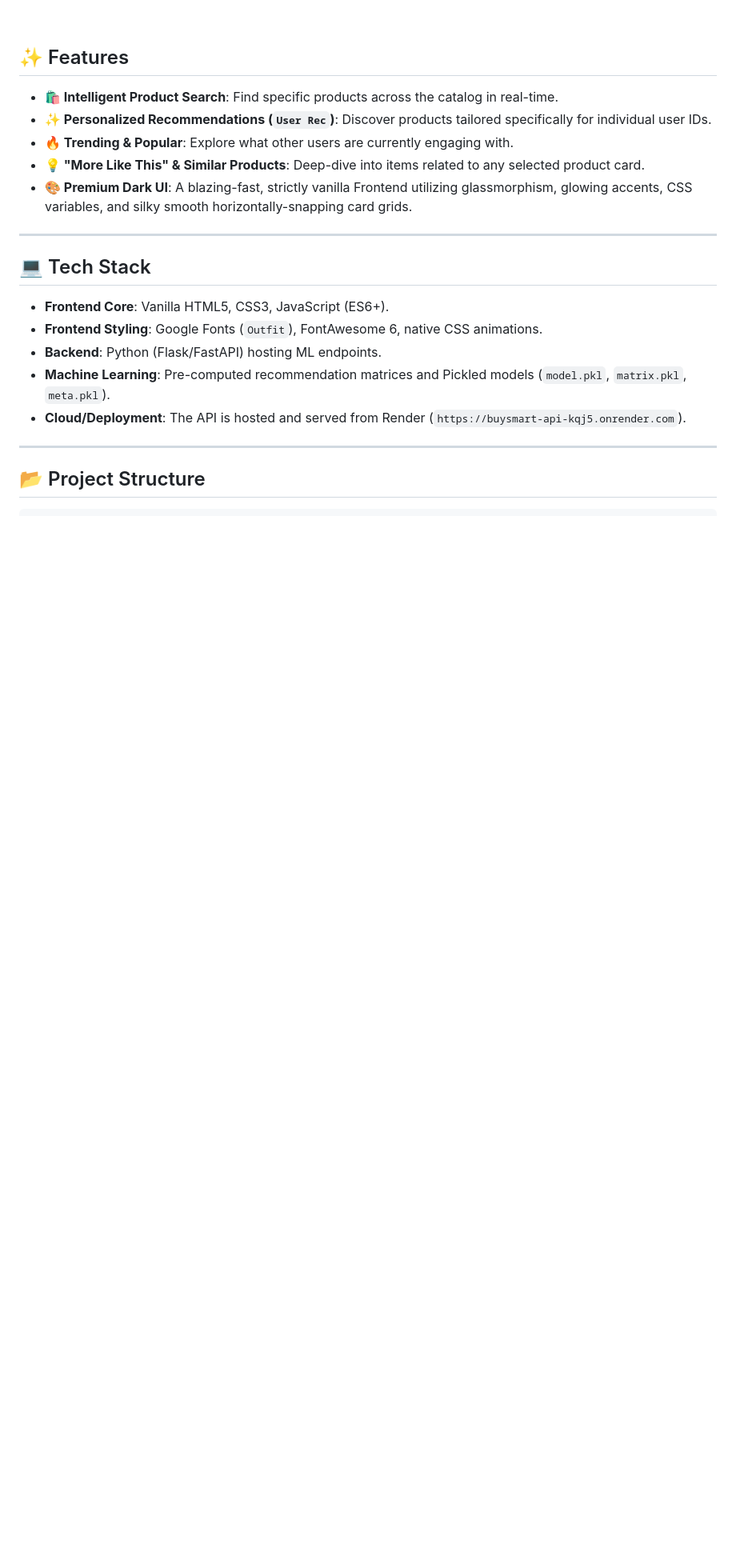
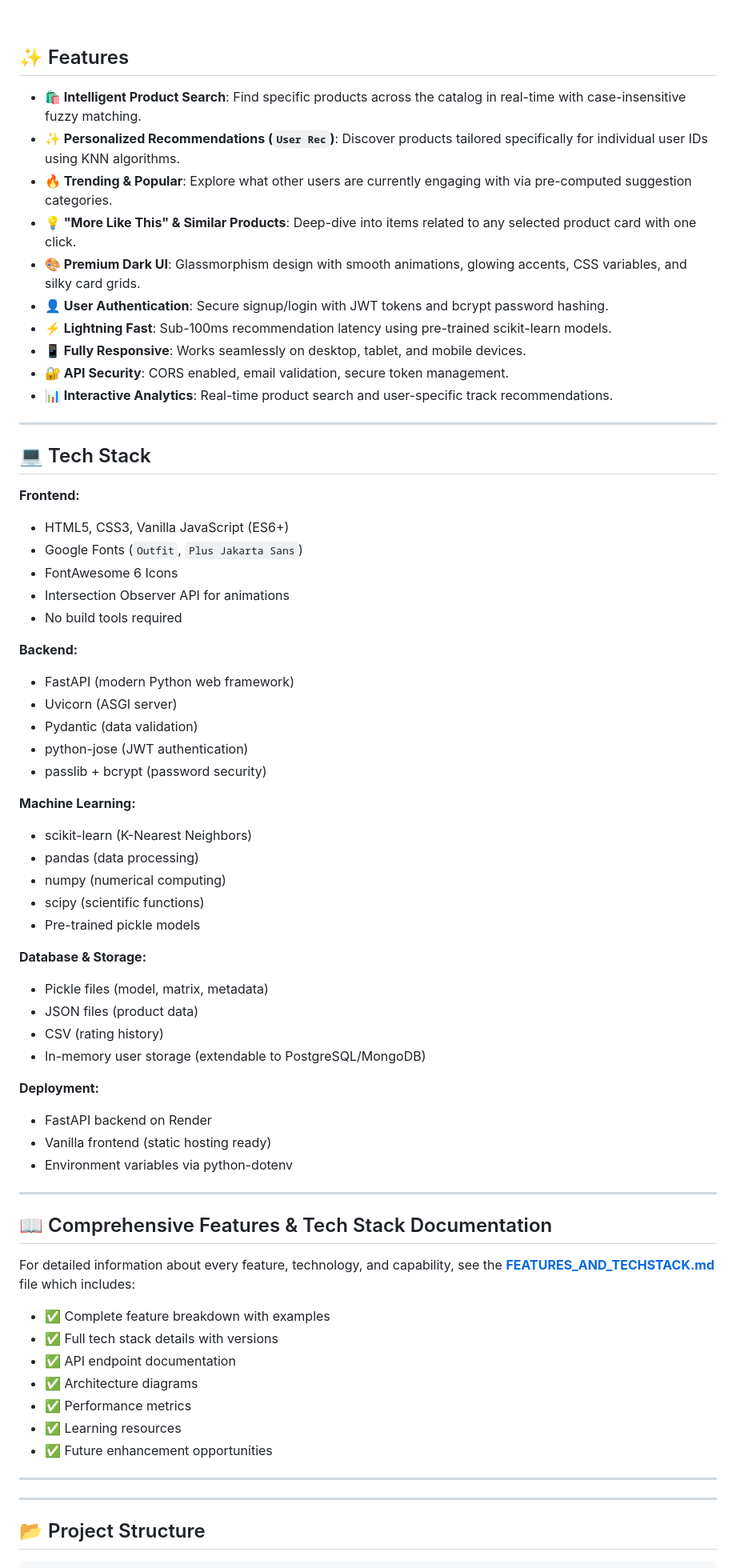
Before and after one commit to Manideep0004/buysmart-ai-recommendation-system, a Markdown page: README.md, the part around the change. Shown at 80% size. Drawn GitHub-style; blank space fills up the shorter version.

Commit message:
feat: enhance README with detailed features, tech stack, and documentation links

```diff
--- a/README.md
+++ b/README.md
@@ -12,21 +12,67 @@
 
 ## ✨ Features
 
-- **🛍️ Intelligent Product Search**: Find specific products across the catalog in real-time.
-- **✨ Personalized Recommendations (`User Rec`)**: Discover products tailored specifically for individual user IDs.
-- **🔥 Trending & Popular**: Explore what other users are currently engaging with.
-- **💡 "More Like This" & Similar Products**: Deep-dive into items related to any selected product card.
-- **🎨 Premium Dark UI**: A blazing-fast, strictly vanilla Frontend utilizing glassmorphism, glowing accents, CSS variables, and silky smooth horizontally-snapping card grids.
+- **🛍️ Intelligent Product Search**: Find specific products across the catalog in real-time with case-insensitive fuzzy matching.
+- **✨ Personalized Recommendations (`User Rec`)**: Discover products tailored specifically for individual user IDs using KNN algorithms.
+- **🔥 Trending & Popular**: Explore what other users are currently engaging with via pre-computed suggestion categories.
+- **💡 "More Like This" & Similar Products**: Deep-dive into items related to any selected product card with one click.
+- **🎨 Premium Dark UI**: Glassmorphism design with smooth animations, glowing accents, CSS variables, and silky card grids.
+- **👤 User Authentication**: Secure signup/login with JWT tokens and bcrypt password hashing.
+- **⚡ Lightning Fast**: Sub-100ms recommendation latency using pre-trained scikit-learn models.
+- **📱 Fully Responsive**: Works seamlessly on desktop, tablet, and mobile devices.
+- **🔐 API Security**: CORS enabled, email validation, secure token management.
+- **📊 Interactive Analytics**: Real-time product search and user-specific track recommendations.
 
 ---
 
 ## 💻 Tech Stack
 
-- **Frontend Core**: Vanilla HTML5, CSS3, JavaScript (ES6+).
-- **Frontend Styling**: Google Fonts (`Outfit`), FontAwesome 6, native CSS animations.
-- **Backend**: Python (Flask/FastAPI) hosting ML endpoints.
-- **Machine Learning**: Pre-computed recommendation matrices and Pickled models (`model.pkl`, `matrix.pkl`, `meta.pkl`).
-- **Cloud/Deployment**: The API is hosted and served from Render (`https://buysmart-api-kqj5.onrender.com`).
+**Frontend:**
+- HTML5, CSS3, Vanilla JavaScript (ES6+)
+- Google Fonts (`Outfit`, `Plus Jakarta Sans`)
+- FontAwesome 6 Icons
+- Intersection Observer API for animations
+- No build tools required
+
+**Backend:**
+- FastAPI (modern Python web framework)
+- Uvicorn (ASGI server)
+- Pydantic (data validation)
+- python-jose (JWT authentication)
+- passlib + bcrypt (password security)
+
+**Machine Learning:**
+- scikit-learn (K-Nearest Neighbors)
+- pandas (data processing)
+- numpy (numerical computing)
+- scipy (scientific functions)
+- Pre-trained pickle models
+
+**Database & Storage:**
+- Pickle files (model, matrix, metadata)
+- JSON files (product data)
+- CSV (rating history)
+- In-memory user storage (extendable to PostgreSQL/MongoDB)
+
+**Deployment:**
+- FastAPI backend on Render
+- Vanilla frontend (static hosting ready)
+- Environment variables via python-dotenv
+
+---
+
+## 📖 Comprehensive Features & Tech Stack Documentation
+
+For detailed information about every feature, technology, and capability, see the **[FEATURES_AND_TECHSTACK.md](FEATURES_AND_TECHSTACK.md)** file which includes:
+- ✅ Complete feature breakdown with examples
+- ✅ Full tech stack details with versions
+- ✅ API endpoint documentation
+- ✅ Architecture diagrams
+- ✅ Performance metrics
+- ✅ Learning resources
+- ✅ Future enhancement opportunities
+
+---
 
 ---
 
```
Also changed, not shown: FEATURES_AND_TECHSTACK.md (added, +416 -0 lines).
